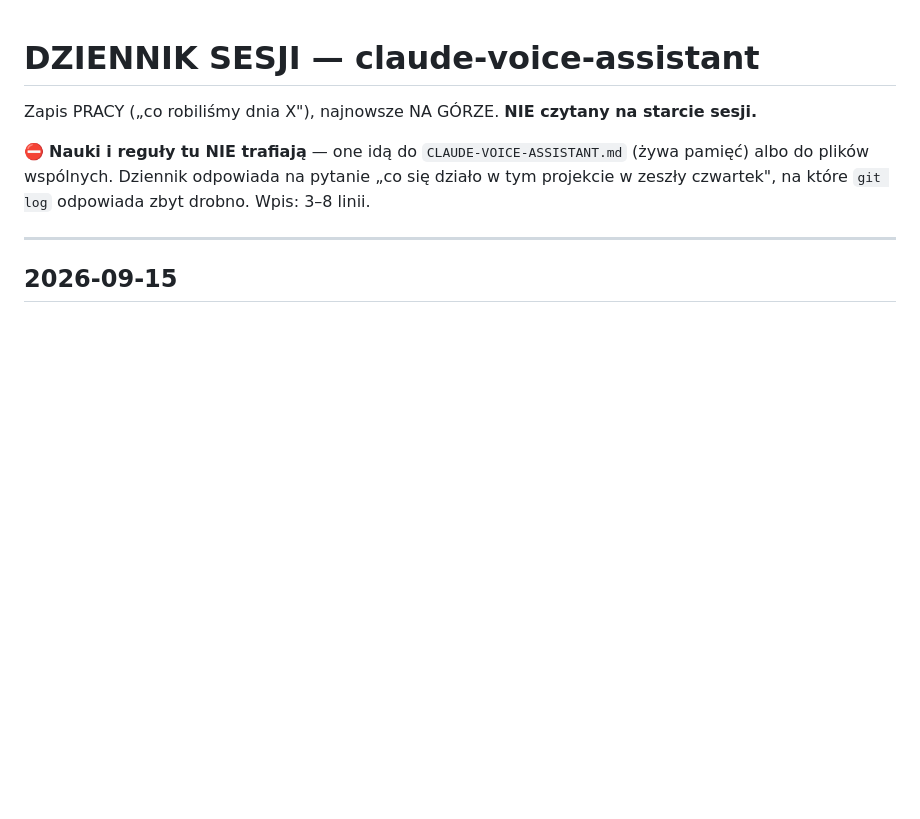
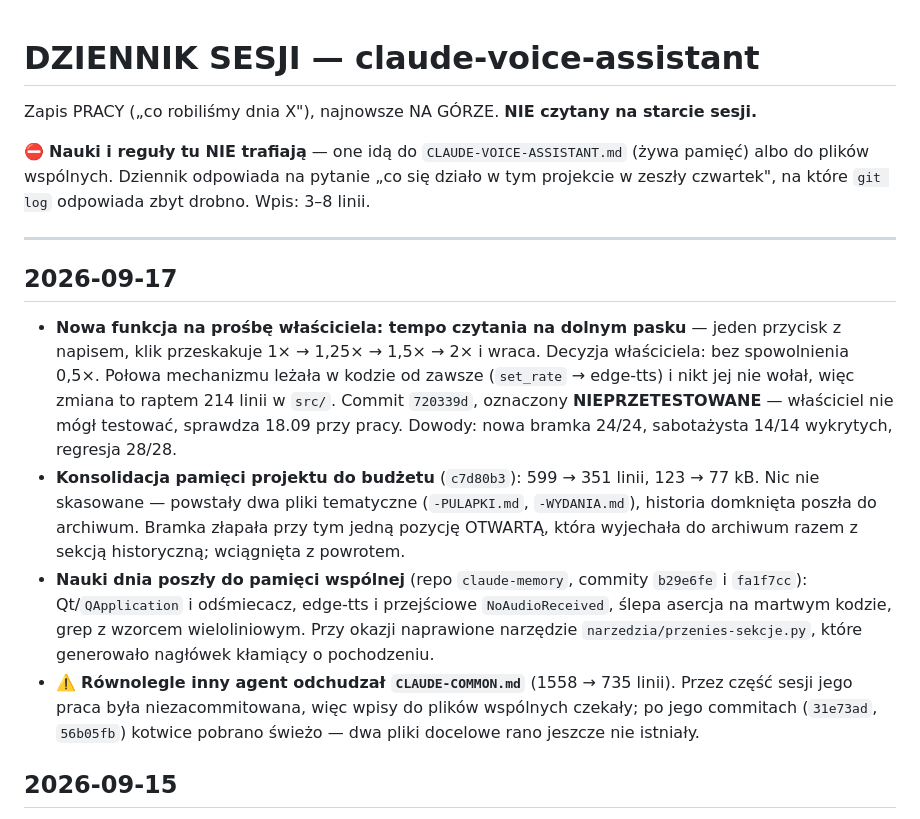
Before and after one commit to WojtekL7/claude-voice-assistant, a Markdown page: CLAUDE-VOICE-ASSISTANT-DZIENNIK.md, the part around the change. Rendered like a GitHub page; blank space fills up the shorter version.

Commit message:
dziennik(VCA): wpis 2026-09-17 - tempo czytania, konsolidacja pamieci, nauki
Zapis PRACY dnia (nie nauk - te poszly do plikow wspolnych i do zywej pamieci).
Cztery punkty: nowa funkcja tempa czytania (720339d, NIEPRZETESTOWANA),
konsolidacja pamieci projektu do budzetu (c7d80b3, 599->351 linii), nauki
wyslane do repo claude-memory (b29e6fe, fa1f7cc) plus naprawa narzedzia
przenies-sekcje.py, oraz odnotowana rownolegla praca innego agenta nad
CLAUDE-COMMON.md, ktora przez czesc sesji blokowala zapisy do plikow wspolnych.

Co-Authored-By: Claude Opus 5 (1M context) <noreply@anthropic.com>

```diff
--- a/CLAUDE-VOICE-ASSISTANT-DZIENNIK.md
+++ b/CLAUDE-VOICE-ASSISTANT-DZIENNIK.md
@@ -7,6 +7,27 @@ albo do plików wspólnych. Dziennik odpowiada na pytanie „co się działo w t
 w zeszły czwartek", na które `git log` odpowiada zbyt drobno. Wpis: 3–8 linii.
 
 ---
+
+## 2026-09-17
+
+- **Nowa funkcja na prośbę właściciela: tempo czytania na dolnym pasku** — jeden przycisk
+  z napisem, klik przeskakuje 1× → 1,25× → 1,5× → 2× i wraca. Decyzja właściciela: bez
+  spowolnienia 0,5×. Połowa mechanizmu leżała w kodzie od zawsze (`set_rate` → edge-tts)
+  i nikt jej nie wołał, więc zmiana to raptem 214 linii w `src/`. Commit `720339d`,
+  oznaczony **NIEPRZETESTOWANE** — właściciel nie mógł testować, sprawdza 18.09 przy pracy.
+  Dowody: nowa bramka 24/24, sabotażysta 14/14 wykrytych, regresja 28/28.
+- **Konsolidacja pamięci projektu do budżetu** (`c7d80b3`): 599 → 351 linii, 123 → 77 kB.
+  Nic nie skasowane — powstały dwa pliki tematyczne (`-PULAPKI.md`, `-WYDANIA.md`),
+  historia domknięta poszła do archiwum. Bramka złapała przy tym jedną pozycję OTWARTĄ,
+  która wyjechała do archiwum razem z sekcją historyczną; wciągnięta z powrotem.
+- **Nauki dnia poszły do pamięci wspólnej** (repo `claude-memory`, commity `b29e6fe`
+  i `fa1f7cc`): Qt/`QApplication` i odśmiecacz, edge-tts i przejściowe `NoAudioReceived`,
+  ślepa asercja na martwym kodzie, grep z wzorcem wieloliniowym. Przy okazji naprawione
+  narzędzie `narzedzia/przenies-sekcje.py`, które generowało nagłówek kłamiący o pochodzeniu.
+- ⚠️ **Równolegle inny agent odchudzał `CLAUDE-COMMON.md`** (1558 → 735 linii). Przez część
+  sesji jego praca była niezacommitowana, więc wpisy do plików wspólnych czekały; po jego
+  commitach (`31e73ad`, `56b05fb`) kotwice pobrano świeżo — dwa pliki docelowe rano
+  jeszcze nie istniały.
 
 ## 2026-09-15
 
```
